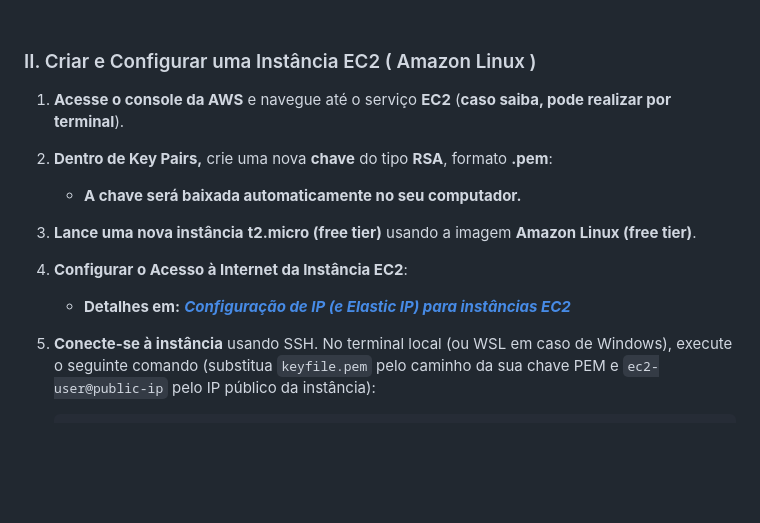
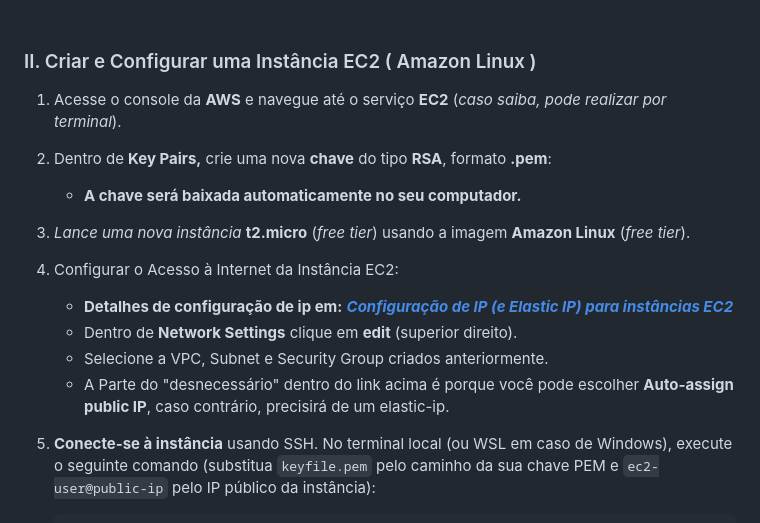
Before and after one commit to gabrielng-rj99/PB-CompassUOL-GabrielGomesDev, a Markdown page: Project_1/doc/nginx-server.md, the part around the change printed below. Drawn GitHub-style; blank space fills up the shorter version.

Commit message:
update: documentation
nginx-server.md
config-eip-aws-console.md

```diff
--- a/Project_1/doc/nginx-server.md
+++ b/Project_1/doc/nginx-server.md
@@ -38,12 +38,15 @@ Caso não saiba que é **nuvem (cloud),** ***saiba mais com esse artigo*** **:**
 <br>
 
 ### II. Criar e Configurar uma Instância EC2 ( Amazon Linux )
-1. **Acesse o console da AWS** e navegue até o serviço **EC2** (**caso saiba, pode realizar por terminal**).
-2. **Dentro de Key Pairs,** crie uma nova **chave** do tipo **RSA**, formato **.pem**:
+1. Acesse o console da **AWS** e navegue até o serviço **EC2** (*caso saiba, pode realizar por terminal*).
+2. Dentro de **Key Pairs,** crie uma nova **chave** do tipo **RSA**, formato **.pem**:
     - **A chave será baixada automaticamente no seu computador.**
-3. **Lance uma nova instância** **t2.micro (free tier)** usando a imagem **Amazon Linux (free tier)**.
-4. **Configurar o Acesso à Internet da Instância EC2**:
-    - **Detalhes em:** ***[Configuração de IP (e Elastic IP) para instâncias EC2](./subdocs/config-eip-aws-console.md)***
+3. *Lance uma nova instância* **t2.micro** (*free tier*) usando a imagem **Amazon Linux** (*free tier*).
+4. Configurar o Acesso à Internet da Instância EC2:
+    - **Detalhes de configuração de ip em:** ***[Configuração de IP (e Elastic IP) para instâncias EC2](./subdocs/config-eip-aws-console.md)***
+    - Dentro de **Network Settings** clique em **edit** (superior direito).
+    - Selecione a VPC, Subnet e Security Group criados anteriormente.
+    - A Parte do "desnecessário" dentro do link acima é porque você pode escolher **Auto-assign public IP**, caso contrário, precisirá de um elastic-ip.
 
 5. **Conecte-se à instância** usando SSH. No terminal local (ou WSL em caso de Windows), execute o seguinte comando (substitua `keyfile.pem` pelo caminho da sua chave PEM e `ec2-user@public-ip` pelo IP público da instância):
 
```
Also changed, not shown: other parts of Project_1/doc/nginx-server.md (+1 -1 lines), 1 other file.
